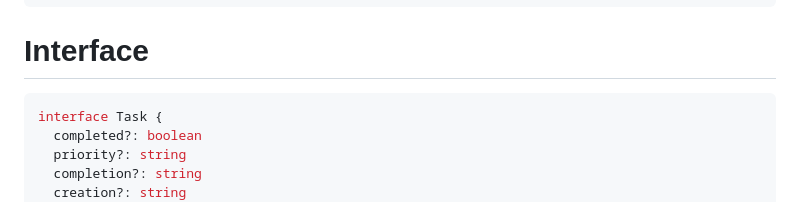
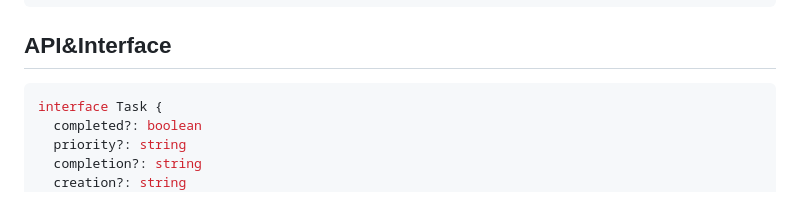
Before and after one commit to mindcrazyapps/todo-txt-stats, a Markdown page: README.md, the part around one of its changes. GitHub-like rendering.

````diff
--- a/README.md
+++ b/README.md
@@ -62,7 +62,7 @@ x (A) 2016-05-20 2016-04-30 measure space for +chapelShelving @chapel due:2016-0
  ' completed
 ```
 
-# Interface
+## API&Interface
 
 ```typescript
 interface Task {
````
Also changed, not shown: other parts of README.md (+4 -3 lines).
